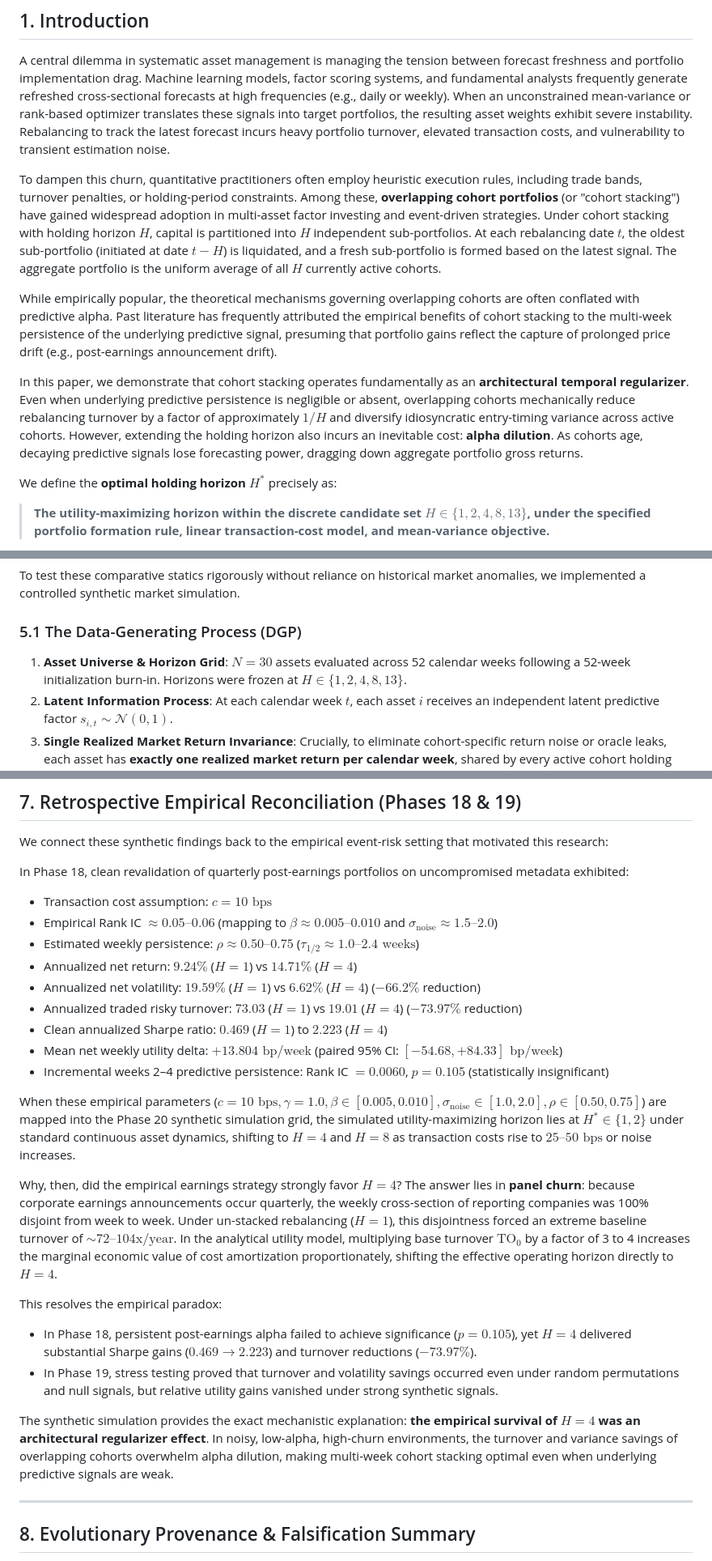
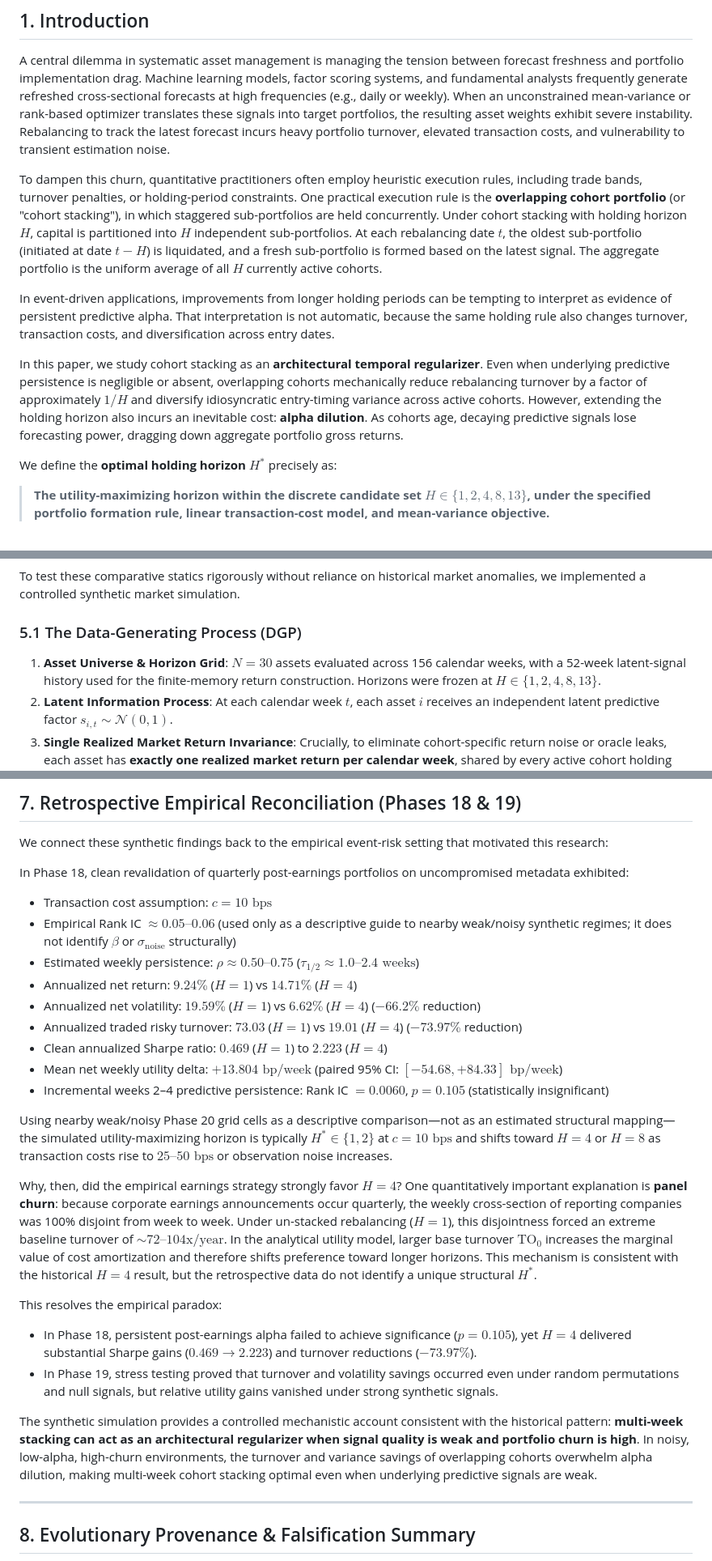
Before and after one commit to mbzuaiciao/distributed-portfolio-learning, a Markdown page: paper/draft.md, 3 parts joined by grey strips. Shown at 81% size. GitHub-like rendering.

Commit message:
Prepare manuscript package for submission

```diff
--- a/paper/draft.md
+++ b/paper/draft.md
@@ -15,11 +15,11 @@ Quantitative investment strategies that translate periodic predictive signals in
 
 A central dilemma in systematic asset management is managing the tension between forecast freshness and portfolio implementation drag. Machine learning models, factor scoring systems, and fundamental analysts frequently generate refreshed cross-sectional forecasts at high frequencies (e.g., daily or weekly). When an unconstrained mean-variance or rank-based optimizer translates these signals into target portfolios, the resulting asset weights exhibit severe instability. Rebalancing to track the latest forecast incurs heavy portfolio turnover, elevated transaction costs, and vulnerability to transient estimation noise.
 
-To dampen this churn, quantitative practitioners often employ heuristic execution rules, including trade bands, turnover penalties, or holding-period constraints. Among these, **overlapping cohort portfolios** (or "cohort stacking") have gained widespread adoption in multi-asset factor investing and event-driven strategies. Under cohort stacking with holding horizon $H$, capital is partitioned into $H$ independent sub-portfolios. At each rebalancing date $t$, the oldest sub-portfolio (initiated at date $t-H$) is liquidated, and a fresh sub-portfolio is formed based on the latest signal. The aggregate portfolio is the uniform average of all $H$ currently active cohorts.
+To dampen this churn, quantitative practitioners often employ heuristic execution rules, including trade bands, turnover penalties, or holding-period constraints. One practical execution rule is the **overlapping cohort portfolio** (or "cohort stacking"), in which staggered sub-portfolios are held concurrently. Under cohort stacking with holding horizon $H$, capital is partitioned into $H$ independent sub-portfolios. At each rebalancing date $t$, the oldest sub-portfolio (initiated at date $t-H$) is liquidated, and a fresh sub-portfolio is formed based on the latest signal. The aggregate portfolio is the uniform average of all $H$ currently active cohorts.
 
-While empirically popular, the theoretical mechanisms governing overlapping cohorts are often conflated with predictive alpha. Past literature has frequently attributed the empirical benefits of cohort stacking to the multi-week persistence of the underlying predictive signal, presuming that portfolio gains reflect the capture of prolonged price drift (e.g., post-earnings announcement drift).
+In event-driven applications, improvements from longer holding periods can be tempting to interpret as evidence of persistent predictive alpha. That interpretation is not automatic, because the same holding rule also changes turnover, transaction costs, and diversification across entry dates.
 
-In this paper, we demonstrate that cohort stacking operates fundamentally as an **architectural temporal regularizer**. Even when underlying predictive persistence is negligible or absent, overlapping cohorts mechanically reduce rebalancing turnover by a factor of approximately $1/H$ and diversify idiosyncratic entry-timing variance across active cohorts. However, extending the holding horizon also incurs an inevitable cost: **alpha dilution**. As cohorts age, decaying predictive signals lose forecasting power, dragging down aggregate portfolio gross returns.
+In this paper, we study cohort stacking as an **architectural temporal regularizer**. Even when underlying predictive persistence is negligible or absent, overlapping cohorts mechanically reduce rebalancing turnover by a factor of approximately $1/H$ and diversify idiosyncratic entry-timing variance across active cohorts. However, extending the holding horizon also incurs an inevitable cost: **alpha dilution**. As cohorts age, decaying predictive signals lose forecasting power, dragging down aggregate portfolio gross returns.
 
 We define the **optimal holding horizon** $H^*$ precisely as:
 > **The utility-maximizing horizon within the discrete candidate set $H \in \{1, 2, 4, 8, 13\}$, under the specified portfolio formation rule, linear transaction-cost model, and mean-variance objective.**
@@ -148,7 +148,7 @@ Setting $\Delta U(H, 1) = 0$ yields closed-form break-even boundaries:
 To test these comparative statics rigorously without reliance on historical market anomalies, we implemented a controlled synthetic market simulation.
 
 ### 5.1 The Data-Generating Process (DGP)
-1. **Asset Universe & Horizon Grid**: $N = 30$ assets evaluated across 52 calendar weeks following a 52-week initialization burn-in. Horizons were frozen at $H \in \{1, 2, 4, 8, 13\}$.
+1. **Asset Universe & Horizon Grid**: $N = 30$ assets evaluated across 156 calendar weeks, with a 52-week latent-signal history used for the finite-memory return construction. Horizons were frozen at $H \in \{1, 2, 4, 8, 13\}$.
 2. **Latent Information Process**: At each calendar week $t$, each asset $i$ receives an independent latent predictive factor $s_{i,t} \sim \mathcal{N}(0, 1)$.
 3. **Single Realized Market Return Invariance**:
    Crucially, to eliminate cohort-specific return noise or oracle leaks, each asset has **exactly one realized market return per calendar week**, shared by every active cohort holding that asset:
@@ -231,7 +231,7 @@ We connect these synthetic findings back to the empirical event-risk setting tha
 
 In Phase 18, clean revalidation of quarterly post-earnings portfolios on uncompromised metadata exhibited:
 - Transaction cost assumption: $c = 10\text{ bps}$
-- Empirical Rank IC $\approx 0.05\text{--}0.06$ (mapping to $\beta \approx 0.005\text{--}0.010$ and $\sigma_{\text{noise}} \approx 1.5\text{--}2.0$)
+- Empirical Rank IC $\approx 0.05\text{--}0.06$ (used only as a descriptive guide to nearby weak/noisy synthetic regimes; it does not identify $\beta$ or $\sigma_{\text{noise}}$ structurally)
 - Estimated weekly persistence: $\rho \approx 0.50\text{--}0.75$ ($\tau_{1/2} \approx 1.0\text{--}2.4\text{ weeks}$)
 - Annualized net return: $9.24\%$ ($H=1$) vs $14.71\%$ ($H=4$)
 - Annualized net volatility: $19.59\%$ ($H=1$) vs $6.62\%$ ($H=4$) ($-66.2\%$ reduction)
@@ -240,16 +240,16 @@ In Phase 18, clean revalidation of quarterly post-earnings portfolios on uncompr
 - Mean net weekly utility delta: $+13.804\text{ bp/week}$ (paired 95% CI: $[-54.68, +84.33]\text{ bp/week}$)
 - Incremental weeks 2–4 predictive persistence: Rank IC $= 0.0060$, $p = 0.105$ (statistically insignificant)
 
-When these empirical parameters ($c = 10\text{ bps}, \gamma = 1.0, \beta \in [0.005, 0.010], \sigma_{\text{noise}} \in [1.0, 2.0], \rho \in [0.50, 0.75]$) are mapped into the Phase 20 synthetic simulation grid, the simulated utility-maximizing horizon lies at $H^* \in \{1, 2\}$ under standard continuous asset dynamics, shifting to $H=4$ and $H=8$ as transaction costs rise to $25\text{--}50\text{ bps}$ or noise increases.
+Using nearby weak/noisy Phase 20 grid cells as a descriptive comparison—not as an estimated structural mapping—the simulated utility-maximizing horizon is typically $H^* \in \{1, 2\}$ at $c = 10\text{ bps}$ and shifts toward $H=4$ or $H=8$ as transaction costs rise to $25\text{--}50\text{ bps}$ or observation noise increases.
 
 Why, then, did the empirical earnings strategy strongly favor $H=4$?
-The answer lies in **panel churn**: because corporate earnings announcements occur quarterly, the weekly cross-section of reporting companies was 100% disjoint from week to week. Under un-stacked rebalancing ($H=1$), this disjointness forced an extreme baseline turnover of $\sim 72\text{--}104\text{x/year}$. In the analytical utility model, multiplying base turnover $\text{TO}_0$ by a factor of 3 to 4 increases the marginal economic value of cost amortization proportionately, shifting the effective operating horizon directly to $H=4$.
+One quantitatively important explanation is **panel churn**: because corporate earnings announcements occur quarterly, the weekly cross-section of reporting companies was 100% disjoint from week to week. Under un-stacked rebalancing ($H=1$), this disjointness forced an extreme baseline turnover of $\sim 72\text{--}104\text{x/year}$. In the analytical utility model, larger base turnover $\text{TO}_0$ increases the marginal value of cost amortization and therefore shifts preference toward longer horizons. This mechanism is consistent with the historical $H=4$ result, but the retrospective data do not identify a unique structural $H^*$.
 
 This resolves the empirical paradox:
 - In Phase 18, persistent post-earnings alpha failed to achieve significance ($p = 0.105$), yet $H=4$ delivered substantial Sharpe gains ($0.469 \to 2.223$) and turnover reductions ($-73.97\%$).
 - In Phase 19, stress testing proved that turnover and volatility savings occurred even under random permutations and null signals, but relative utility gains vanished under strong synthetic signals.
 
-The synthetic simulation provides the exact mechanistic explanation: **the empirical survival of $H=4$ was an architectural regularizer effect**. In noisy, low-alpha, high-churn environments, the turnover and variance savings of overlapping cohorts overwhelm alpha dilution, making multi-week cohort stacking optimal even when underlying predictive signals are weak.
+The synthetic simulation provides a controlled mechanistic account consistent with the historical pattern: **multi-week stacking can act as an architectural regularizer when signal quality is weak and portfolio churn is high**. In noisy, low-alpha, high-churn environments, the turnover and variance savings of overlapping cohorts overwhelm alpha dilution, making multi-week cohort stacking optimal even when underlying predictive signals are weak.
 
 ---
 
```
Also changed, not shown: other parts of paper/draft.md (+4 -4 lines).
